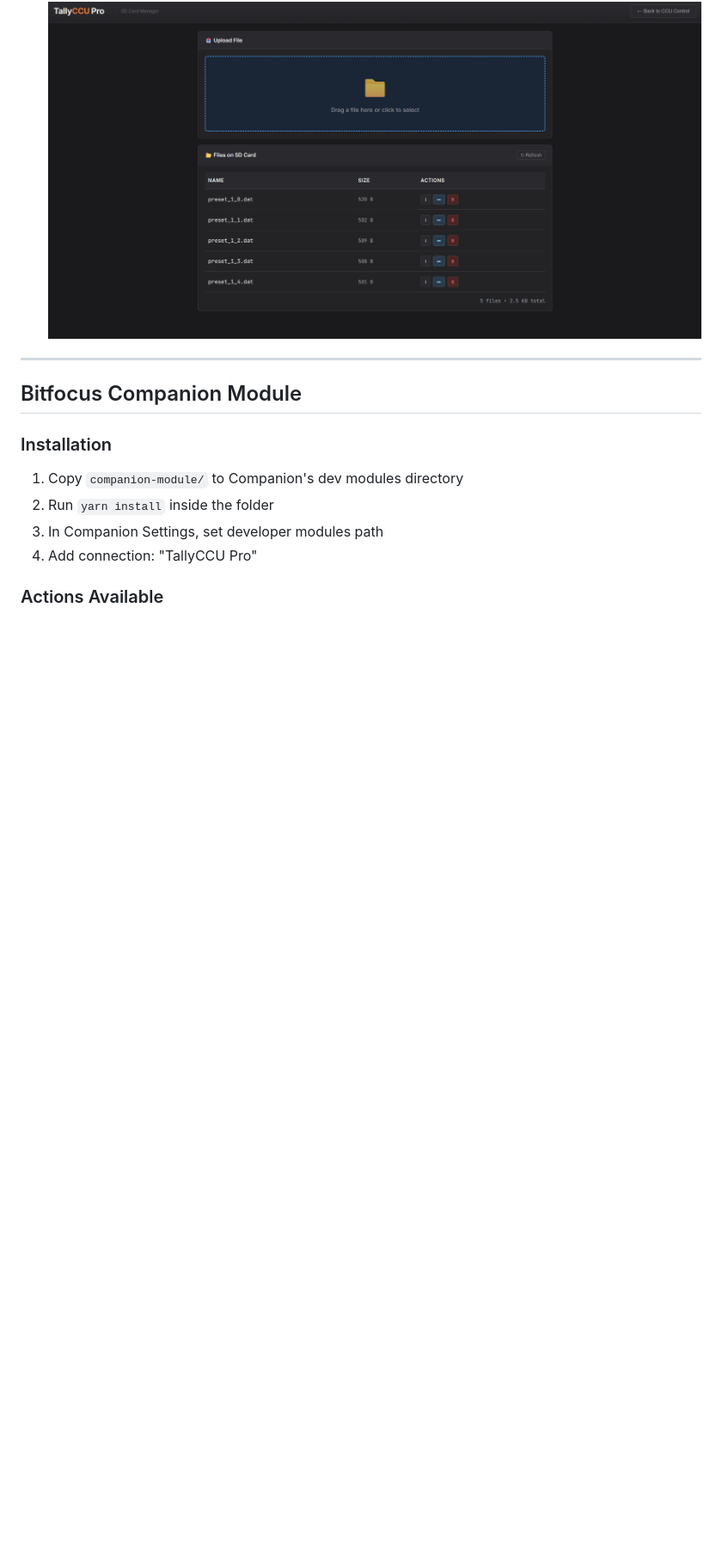
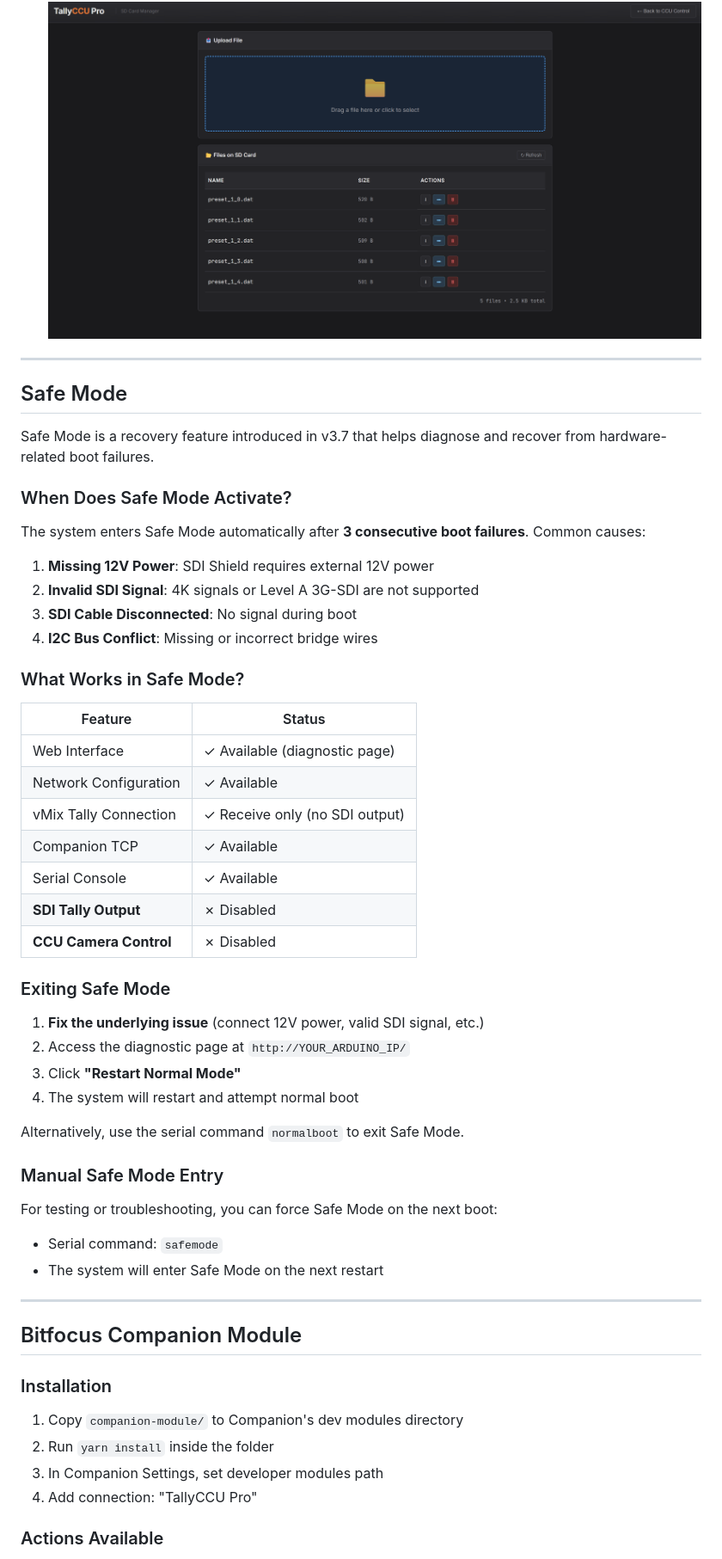
Before and after one commit to fiverecords/TallyCCUPro, a Markdown page: README.md, the part around one of its changes. Shown at 86% size. GitHub-like rendering; blank space fills up the shorter version.

Commit message:
Document Safe Mode features and recovery process
Added Safe Mode recovery feature and related documentation.

```diff
--- a/README.md
+++ b/README.md
@@ -210,6 +222,48 @@ The main control interface featuring:
 - **Download**: Backup presets
 - **Delete/Rename**: File management
 ![Front](Images/SDCard.png)
+
+---
+
+## Safe Mode
+
+Safe Mode is a recovery feature introduced in v3.7 that helps diagnose and recover from hardware-related boot failures.
+
+### When Does Safe Mode Activate?
+
+The system enters Safe Mode automatically after **3 consecutive boot failures**. Common causes:
+
+1. **Missing 12V Power**: SDI Shield requires external 12V power
+2. **Invalid SDI Signal**: 4K signals or Level A 3G-SDI are not supported
+3. **SDI Cable Disconnected**: No signal during boot
+4. **I2C Bus Conflict**: Missing or incorrect bridge wires
+
+### What Works in Safe Mode?
+
+| Feature | Status |
+|---------|--------|
+| Web Interface | ✓ Available (diagnostic page) |
+| Network Configuration | ✓ Available |
+| vMix Tally Connection | ✓ Receive only (no SDI output) |
+| Companion TCP | ✓ Available |
+| Serial Console | ✓ Available |
+| **SDI Tally Output** | ✗ Disabled |
+| **CCU Camera Control** | ✗ Disabled |
+
+### Exiting Safe Mode
+
+1. **Fix the underlying issue** (connect 12V power, valid SDI signal, etc.)
+2. Access the diagnostic page at `http://YOUR_ARDUINO_IP/`
+3. Click **"Restart Normal Mode"**
+4. The system will restart and attempt normal boot
+
+Alternatively, use the serial command `normalboot` to exit Safe Mode.
+
+### Manual Safe Mode Entry
+
+For testing or troubleshooting, you can force Safe Mode on the next boot:
+- Serial command: `safemode`
+- The system will enter Safe Mode on the next restart
 
 ---
 
```
Also changed, not shown: other parts of README.md (+62 -6 lines).
